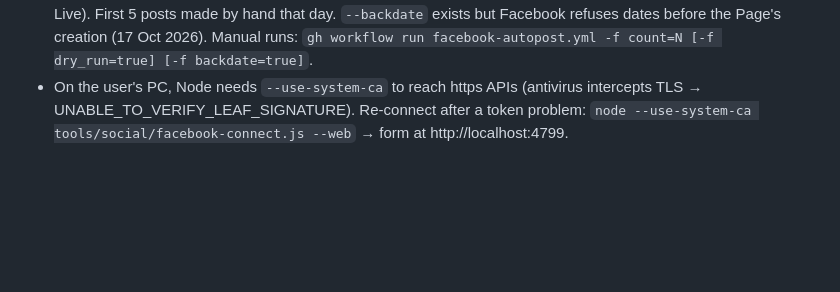
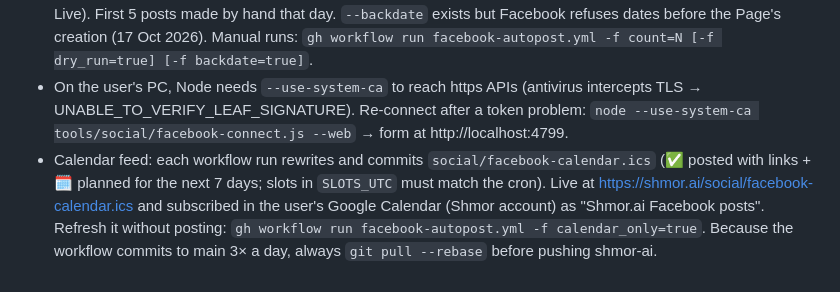
Before and after one commit to Shmorai/shmor-ai, a Markdown page: CLAUDE.md, the part around the change. Drawn GitHub-style; blank space fills up the shorter version.

Commit message:
Notes: Facebook calendar feed
Co-Authored-By: Claude Opus 5.5 <noreply@anthropic.com>

```diff
--- a/CLAUDE.md
+++ b/CLAUDE.md
@@ -59,3 +59,4 @@ node tools/test-network.js          # crawl & check EVERY site (pages, SEO tags,
 - Hashtags come from `network-index.json` `keywords` (article) with the site's `keywords` as fallback; content keywords therefore double as social tags, so keep them clean.
 - Connected 2026-10-17: Graph Page ID **1314102815127597** (Meta app "Shmor autopost", ID 1151491003883107, Live). First 5 posts made by hand that day. `--backdate` exists but Facebook refuses dates before the Page's creation (17 Oct 2026). Manual runs: `gh workflow run facebook-autopost.yml -f count=N [-f dry_run=true] [-f backdate=true]`.
 - On the user's PC, Node needs `--use-system-ca` to reach https APIs (antivirus intercepts TLS → UNABLE_TO_VERIFY_LEAF_SIGNATURE). Re-connect after a token problem: `node --use-system-ca tools/social/facebook-connect.js --web` → form at http://localhost:4799.
+- Calendar feed: each workflow run rewrites and commits `social/facebook-calendar.ics` (✅ posted with links + 🗓 planned for the next 7 days; slots in `SLOTS_UTC` must match the cron). Live at https://shmor.ai/social/facebook-calendar.ics and subscribed in the user's Google Calendar (Shmor account) as "Shmor.ai Facebook posts". Refresh it without posting: `gh workflow run facebook-autopost.yml -f calendar_only=true`. Because the workflow commits to main 3× a day, always `git pull --rebase` before pushing shmor-ai.
```
